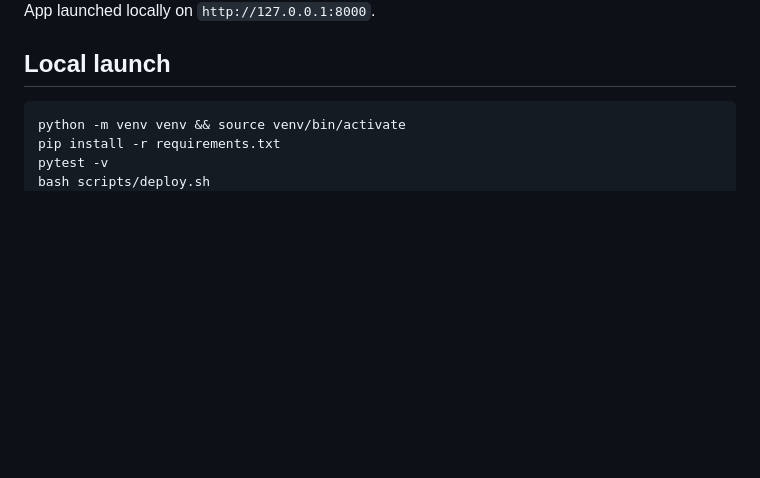
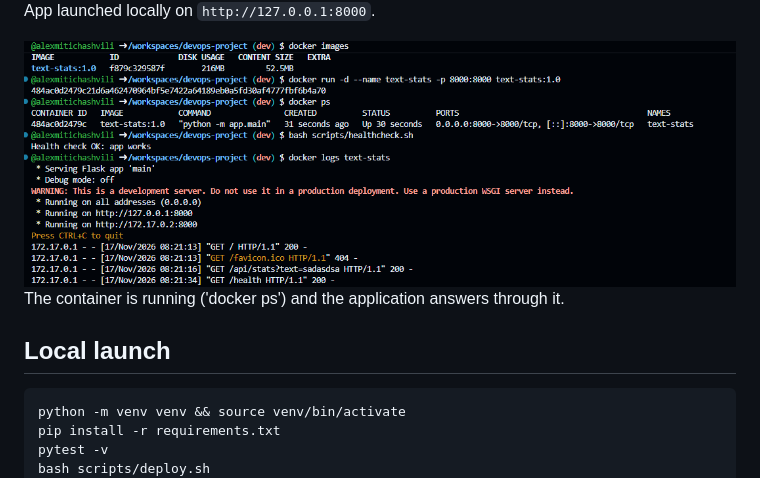
Before and after one commit to alexmitichashvili/devops-project, a Markdown page: README.md, the part around the change. GitHub-like rendering; pictures changed too: docs/docker.png (added); blank space fills up the shorter version.

Commit message:
Added docker.png screenshot

````diff
--- a/README.md
+++ b/README.md
@@ -76,6 +76,9 @@ The deployment, health check and rollback successful.
 ![app](docs/app.png)
 App launched locally on `http://127.0.0.1:8000`.
 
+![docker](docs/docker.png)
+The container is running ('docker ps') and the application answers through it.
+
 ## Local launch
 ```bash
 python -m venv venv && source venv/bin/activate
````
